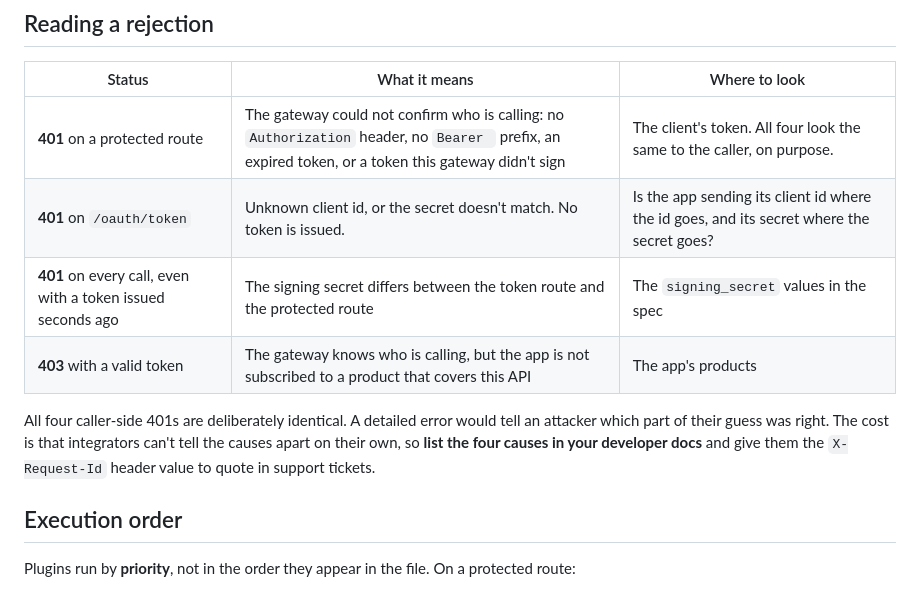
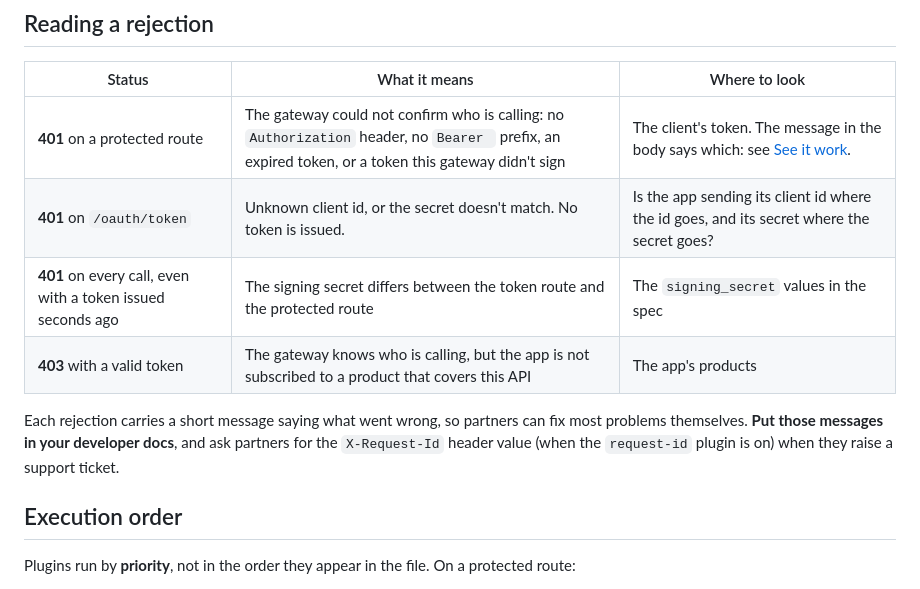
Before and after one commit to digitalapicraft/api-gateway-solutions, a Markdown page: solutions/02-oauth-jwt/architecture.md, the part around the change. Rendered like a GitHub page.

```diff
--- a/solutions/02-oauth-jwt/architecture.md
+++ b/solutions/02-oauth-jwt/architecture.md
@@ -76,16 +76,15 @@ never shows up in your application logs.
 
 | Status | What it means | Where to look |
 |---|---|---|
-| **401** on a protected route | The gateway could not confirm who is calling: no `Authorization` header, no `Bearer ` prefix, an expired token, or a token this gateway didn't sign | The client's token. All four look the same to the caller, on purpose. |
+| **401** on a protected route | The gateway could not confirm who is calling: no `Authorization` header, no `Bearer ` prefix, an expired token, or a token this gateway didn't sign | The client's token. The message in the body says which: see [See it work](guides.md#see-it-work). |
 | **401** on `/oauth/token` | Unknown client id, or the secret doesn't match. No token is issued. | Is the app sending its client id where the id goes, and its secret where the secret goes? |
 | **401** on every call, even with a token issued seconds ago | The signing secret differs between the token route and the protected route | The `signing_secret` values in the spec |
 | **403** with a valid token | The gateway knows who is calling, but the app is not subscribed to a product that covers this API | The app's products |
 
-All four caller-side 401s are deliberately identical. A detailed error would tell
-an attacker which part of their guess was right. The cost is that integrators
-can't tell the causes apart on their own, so **list the four causes in your
-developer docs** and give them the `X-Request-Id` header value to quote in support
-tickets.
+Each rejection carries a short message saying what went wrong, so partners can
+fix most problems themselves. **Put those messages in your developer docs**, and
+ask partners for the `X-Request-Id` header value (when the `request-id` plugin is
+on) when they raise a support ticket.
 
 ## Execution order
 
```
Also changed, not shown: solutions/02-oauth-jwt/guides.md (+25 -13 lines).
